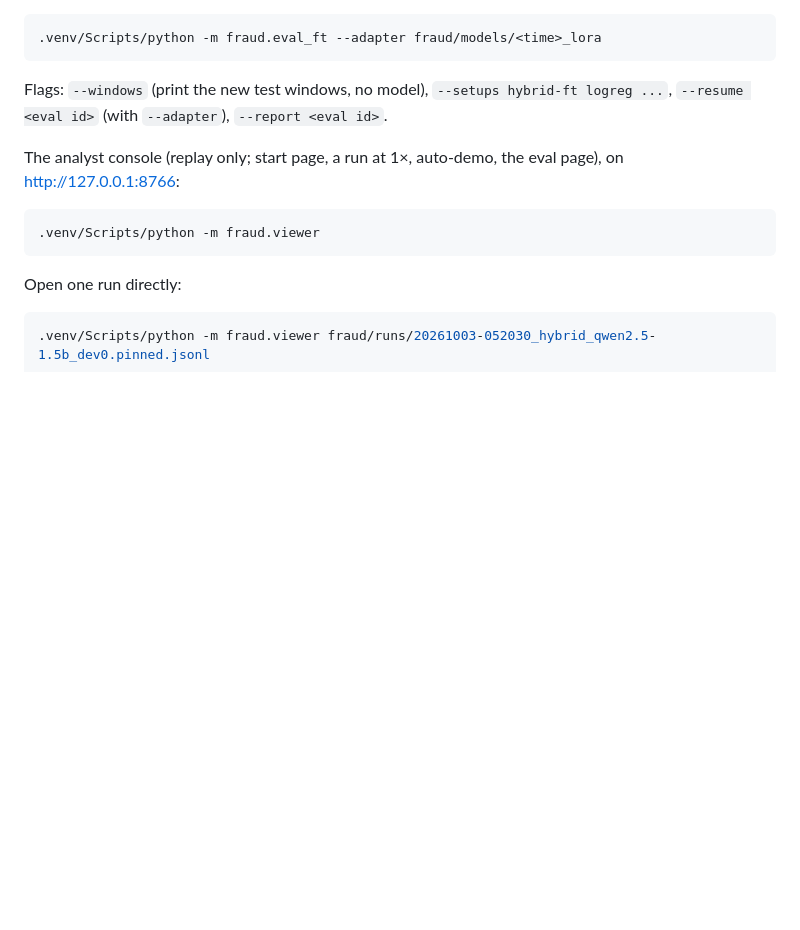
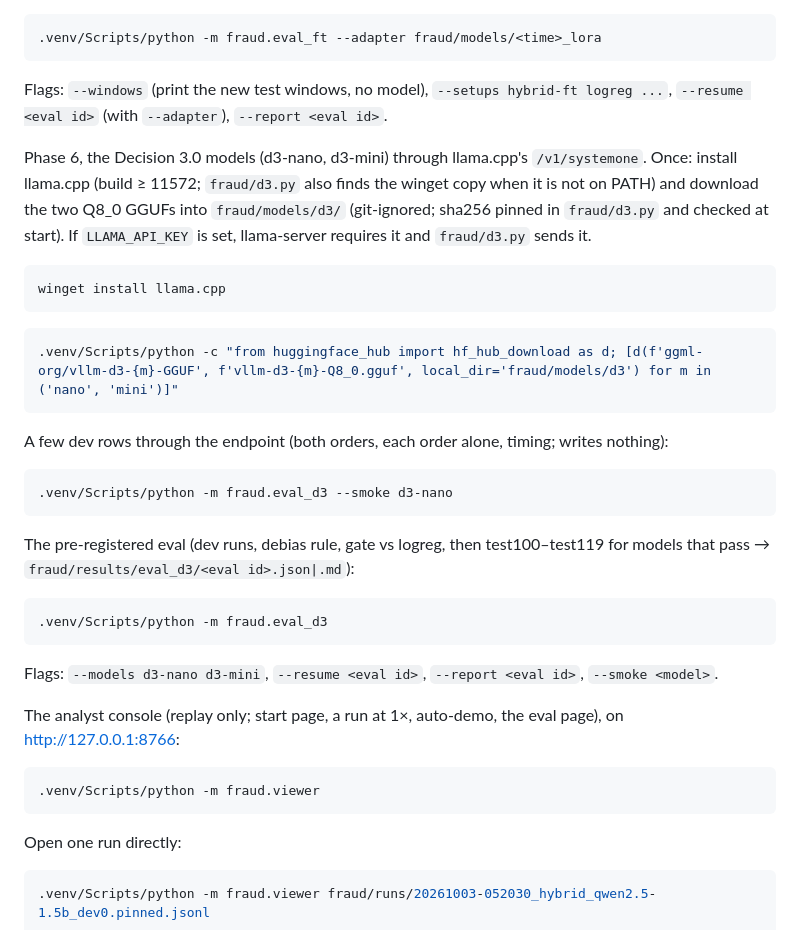
Before and after one commit to Jumbo-Juice/local-system-one, a Markdown page: RUN-GUIDE.md, the part around the change. Drawn GitHub-style; blank space fills up the shorter version.

Commit message:
RUN-GUIDE, fraud/CLAUDE.md: Phase 6 commands (llama.cpp install, D3 downloads, fraud.eval_d3)

````diff
--- a/RUN-GUIDE.md
+++ b/RUN-GUIDE.md
@@ -375,6 +375,34 @@ Its pre-registered eval (dev gate and thresholds on dev0–dev9, then 20 new tes
 Flags: `--windows` (print the new test windows, no model), `--setups hybrid-ft logreg ...`,
 `--resume <eval id>` (with `--adapter`), `--report <eval id>`.
 
+Phase 6, the Decision 3.0 models (d3-nano, d3-mini) through llama.cpp's `/v1/systemone`. Once:
+install llama.cpp (build ≥ 11572; `fraud/d3.py` also finds the winget copy when it is not on PATH)
+and download the two Q8_0 GGUFs into `fraud/models/d3/` (git-ignored; sha256 pinned in `fraud/d3.py`
+and checked at start). If `LLAMA_API_KEY` is set, llama-server requires it and `fraud/d3.py` sends it.
+
+```bash
+winget install llama.cpp
+```
+
+```bash
+.venv/Scripts/python -c "from huggingface_hub import hf_hub_download as d; [d(f'ggml-org/vllm-d3-{m}-GGUF', f'vllm-d3-{m}-Q8_0.gguf', local_dir='fraud/models/d3') for m in ('nano', 'mini')]"
+```
+
+A few dev rows through the endpoint (both orders, each order alone, timing; writes nothing):
+
+```bash
+.venv/Scripts/python -m fraud.eval_d3 --smoke d3-nano
+```
+
+The pre-registered eval (dev runs, debias rule, gate vs logreg, then test100–test119 for models
+that pass → `fraud/results/eval_d3/<eval id>.json|.md`):
+
+```bash
+.venv/Scripts/python -m fraud.eval_d3
+```
+
+Flags: `--models d3-nano d3-mini`, `--resume <eval id>`, `--report <eval id>`, `--smoke <model>`.
+
 The analyst console (replay only; start page, a run at 1×, auto-demo, the eval page), on
 http://127.0.0.1:8766:
 
````
Also changed, not shown: fraud/CLAUDE.md (+1 -0 lines).
